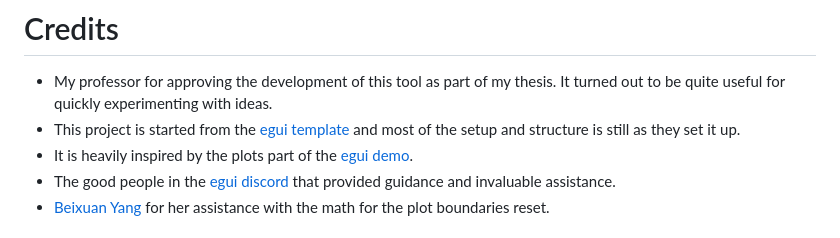
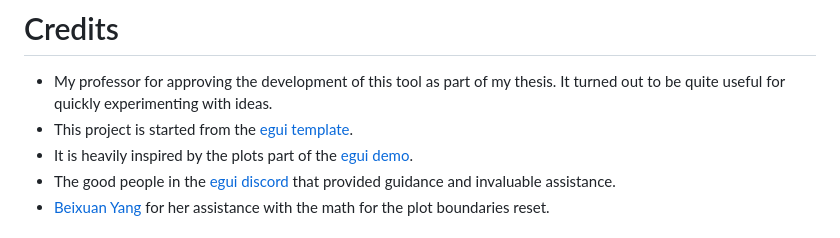
Before and after one commit to uruth-lab/dbv, a Markdown page: README.md, the part around the change. Drawn GitHub-style.

Commit message:
chore: update readme
Structure has changed a bit from what they provided

```diff
--- a/README.md
+++ b/README.md
@@ -48,7 +48,7 @@ cargo install --git https://github.com/uruth-lab/dbv --locked
 # Credits
 
 - My professor for approving the development of this tool as part of my thesis. It turned out to be quite useful for quickly experimenting with ideas.
-- This project is started from the [egui template](https://github.com/emilk/eframe_template/) and most of the setup and structure is still as they set it up.
+- This project is started from the [egui template](https://github.com/emilk/eframe_template/).
 - It is heavily inspired by the plots part of the [egui demo](https://www.egui.rs/#demo).
 - The good people in the [egui discord](https://discord.com/invite/JFcEma9bJq) that provided guidance and invaluable assistance.
 - [Beixuan Yang](http://beixuanyang.com/) for her assistance with the math for the plot boundaries reset.
```
